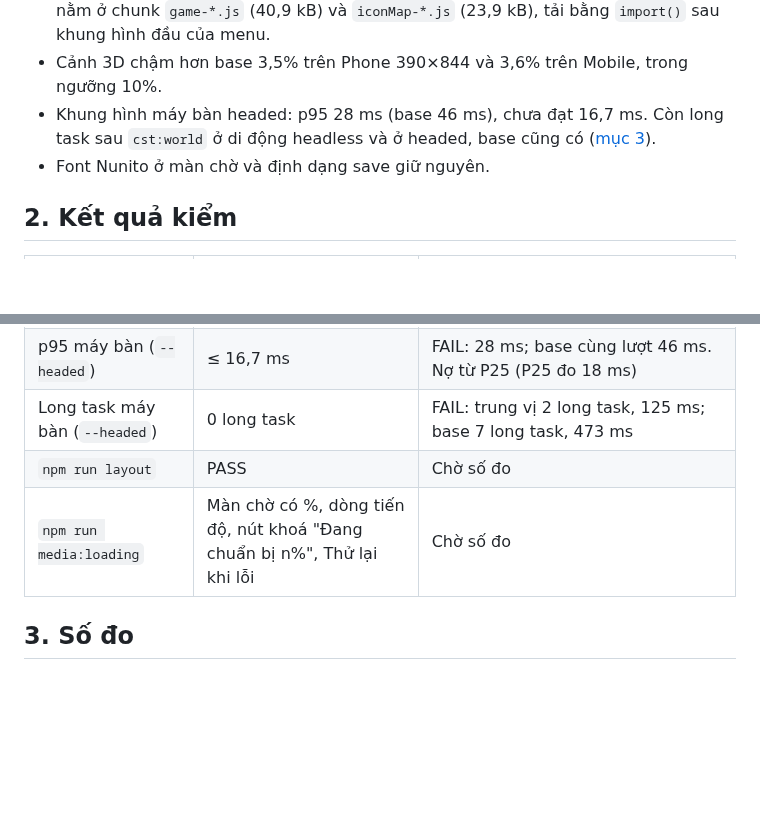
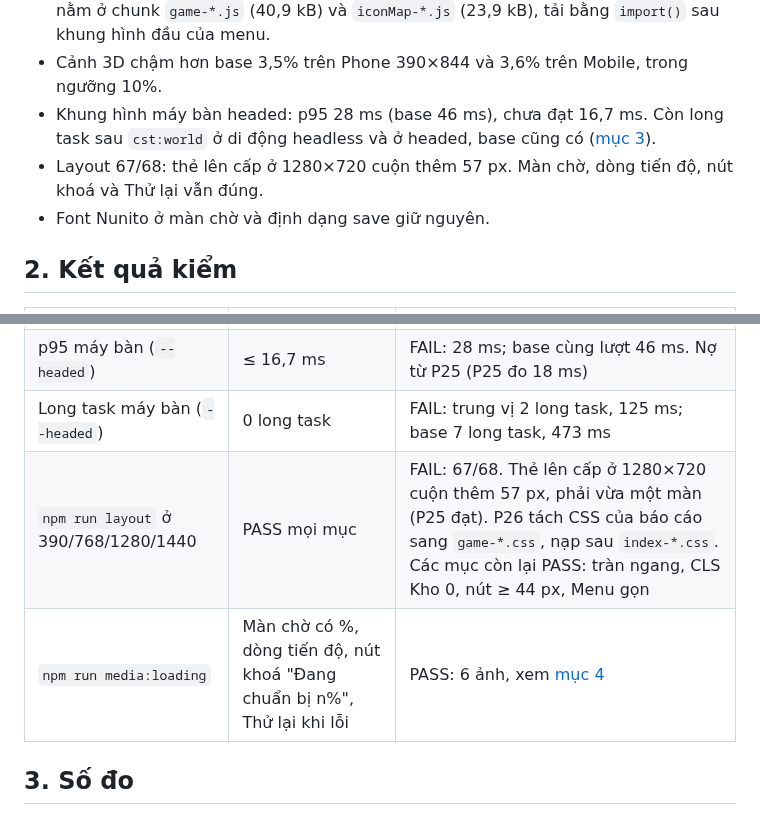
Before and after one commit to quangphung218/coffee-shop-tycoon-3d, a Markdown page: docs/reports/p26-startup.md, 2 parts joined by grey strips. Drawn GitHub-style; blank space fills up the shorter version.

```diff
--- a/docs/reports/p26-startup.md
+++ b/docs/reports/p26-startup.md
@@ -16,6 +16,7 @@ Báo cáo P26 so với `57d7559`: thời gian tới Main Menu và cảnh 3D, kí
 - JS chính `index-*.js`: 75,8 → 14,7 kB gzip. Sim, HUD, panel, báo cáo, save, audio nằm ở chunk `game-*.js` (40,9 kB) và `iconMap-*.js` (23,9 kB), tải bằng `import()` sau khung hình đầu của menu.
 - Cảnh 3D chậm hơn base 3,5% trên Phone 390×844 và 3,6% trên Mobile, trong ngưỡng 10%.
 - Khung hình máy bàn headed: p95 28 ms (base 46 ms), chưa đạt 16,7 ms. Còn long task sau `cst:world` ở di động headless và ở headed, base cũng có ([mục 3](#3-số-đo)).
+- Layout 67/68: thẻ lên cấp ở 1280×720 cuộn thêm 57 px. Màn chờ, dòng tiến độ, nút khoá và Thử lại vẫn đúng.
 - Font Nunito ở màn chờ và định dạng save giữ nguyên.
 
 ## 2. Kết quả kiểm
@@ -31,8 +32,8 @@ Báo cáo P26 so với `57d7559`: thời gian tới Main Menu và cảnh 3D, kí
 | `perf:frames`, di động headless | 0 long task | FAIL: trung vị 2 long task, 128 ms (lượt 0 / 128 / 240 ms); base cùng lượt trung vị 1 long task, 0 ms (lượt 0 / 0 / 628 ms) |
 | p95 máy bàn (`--headed`) | ≤ 16,7 ms | FAIL: 28 ms; base cùng lượt 46 ms. Nợ từ P25 (P25 đo 18 ms) |
 | Long task máy bàn (`--headed`) | 0 long task | FAIL: trung vị 2 long task, 125 ms; base 7 long task, 473 ms |
-| `npm run layout` | PASS | Chờ số đo |
-| `npm run media:loading` | Màn chờ có %, dòng tiến độ, nút khoá "Đang chuẩn bị n%", Thử lại khi lỗi | Chờ số đo |
+| `npm run layout` ở 390/768/1280/1440 | PASS mọi mục | FAIL: 67/68. Thẻ lên cấp ở 1280×720 cuộn thêm 57 px, phải vừa một màn (P25 đạt). P26 tách CSS của báo cáo sang `game-*.css`, nạp sau `index-*.css`. Các mục còn lại PASS: tràn ngang, CLS Kho 0, nút ≥ 44 px, Menu gọn |
+| `npm run media:loading` | Màn chờ có %, dòng tiến độ, nút khoá "Đang chuẩn bị n%", Thử lại khi lỗi | PASS: 6 ảnh, xem [mục 4](#4-màn-chờ-và-main-menu-lúc-tải) |
 
 ## 3. Số đo
 
```
Also changed, not shown: other parts of docs/reports/p26-startup.md (+13 -0 lines), docs/media/loading-boot-error.png, docs/media/loading-boot.png, docs/media/loading-error.png, docs/media/loading-menu.png, docs/media/loading-retried.png, docs/media/loading-start.png.
